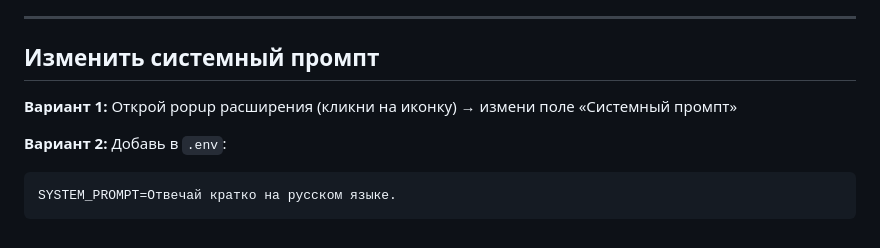
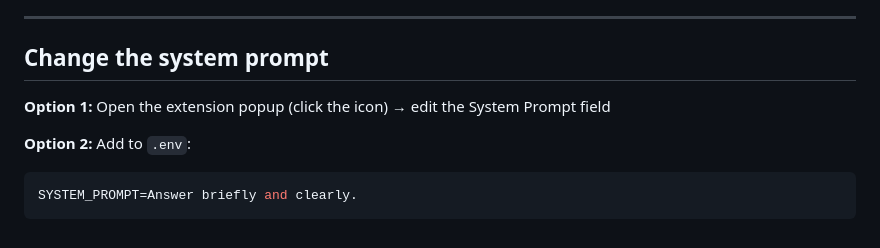
Before and after one commit to selfishhetto/BrowserAiAssistant, a Markdown page: README.md, the part around one of its changes. GitHub-like rendering.

````diff
--- a/README.md
+++ b/README.md
@@ -177,11 +177,11 @@ systemctl --user start ai-hotkey
 
 ---
 
-## Изменить системный промпт
+## Change the system prompt
 
-**Вариант 1:** Открой popup расширения (кликни на иконку) → измени поле «Системный промпт»
+**Option 1:** Open the extension popup (click the icon) → edit the System Prompt field
 
-**Вариант 2:** Добавь в `.env`:
+**Option 2:** Add to `.env`:
 ```env
-SYSTEM_PROMPT=Отвечай кратко на русском языке.
+SYSTEM_PROMPT=Answer briefly and clearly.
 ```
````
Also changed, not shown: other parts of README.md (+57 -57 lines).
